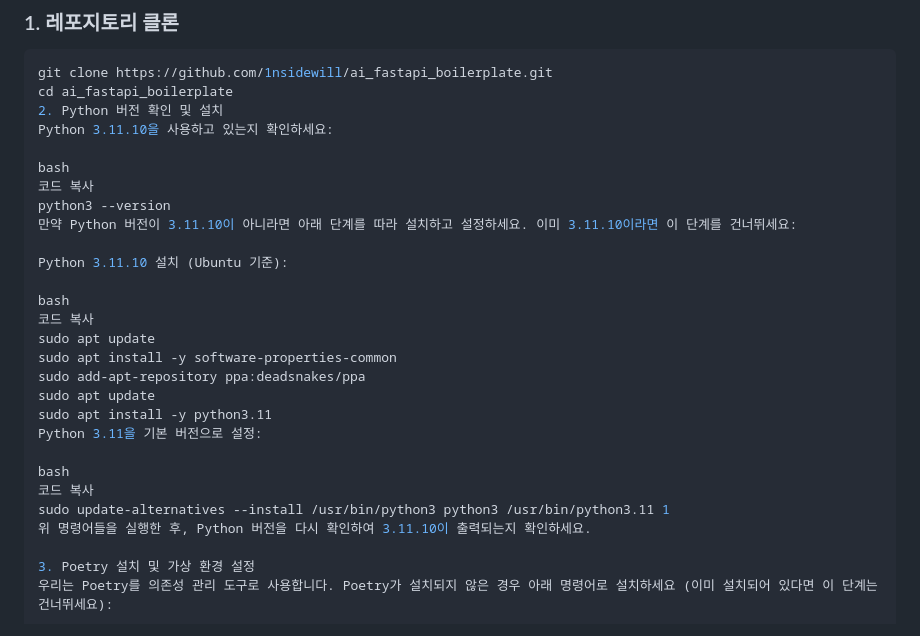
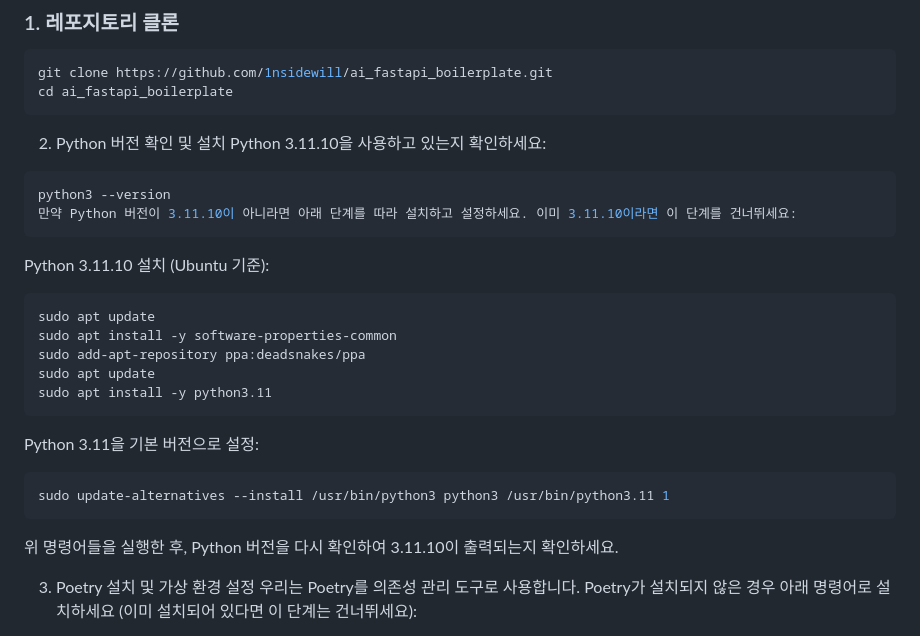
Before and after one commit to 1nsidewill/ai_fastapi_boilerplate, a Markdown page: README.md, the part around the change. Rendered like a GitHub page.

````diff
--- a/README.md
+++ b/README.md
@@ -23,28 +23,30 @@ AI 융합연구소 팀을 위한 **AI FastAPI Boilerplate**에 오신 것을 환
 ```bash
 git clone https://github.com/1nsidewill/ai_fastapi_boilerplate.git
 cd ai_fastapi_boilerplate
+```
+
+
 2. Python 버전 확인 및 설치
 Python 3.11.10을 사용하고 있는지 확인하세요:
 
-bash
-코드 복사
+```bash
 python3 --version
 만약 Python 버전이 3.11.10이 아니라면 아래 단계를 따라 설치하고 설정하세요. 이미 3.11.10이라면 이 단계를 건너뛰세요:
-
+```
 Python 3.11.10 설치 (Ubuntu 기준):
 
-bash
-코드 복사
+```bash
 sudo apt update
 sudo apt install -y software-properties-common
 sudo add-apt-repository ppa:deadsnakes/ppa
 sudo apt update
 sudo apt install -y python3.11
+```
 Python 3.11을 기본 버전으로 설정:
 
-bash
-코드 복사
+```bash
 sudo update-alternatives --install /usr/bin/python3 python3 /usr/bin/python3.11 1
+```
 위 명령어들을 실행한 후, Python 버전을 다시 확인하여 3.11.10이 출력되는지 확인하세요.
 
 3. Poetry 설치 및 가상 환경 설정
````
